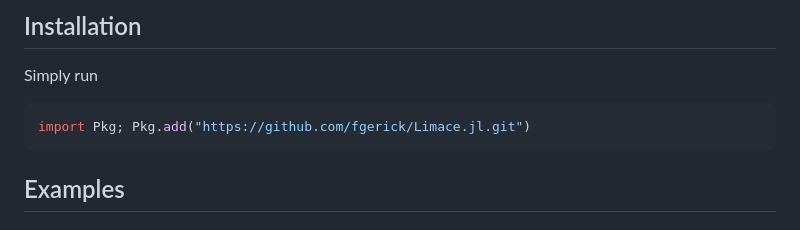
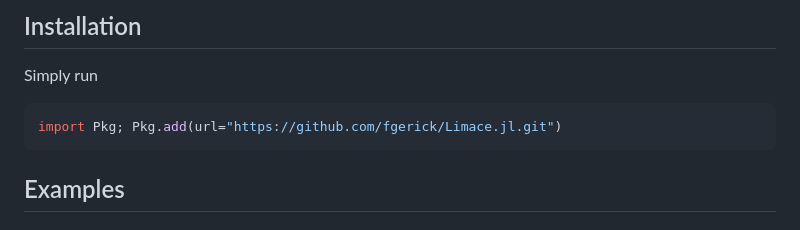
Before and after one commit to fgerick/Limace.jl, a Markdown page: README.md, the part around the change. Drawn GitHub-style.

Commit message:
url pkg add

````diff
--- a/README.md
+++ b/README.md
@@ -12,7 +12,7 @@ Solve for linear eigenmodes of the rotating magnetohydrodynamics equations in a
 ## Installation
 Simply run
 ```julia
-import Pkg; Pkg.add("https://github.com/fgerick/Limace.jl.git")
+import Pkg; Pkg.add(url="https://github.com/fgerick/Limace.jl.git")
 ```
 
 ## Examples
````
